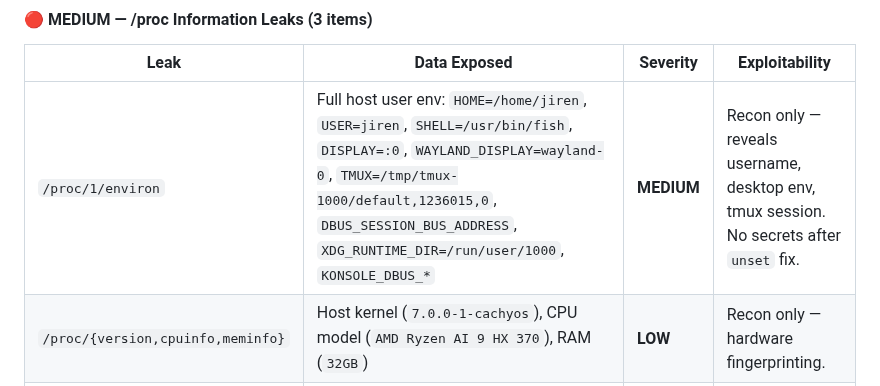
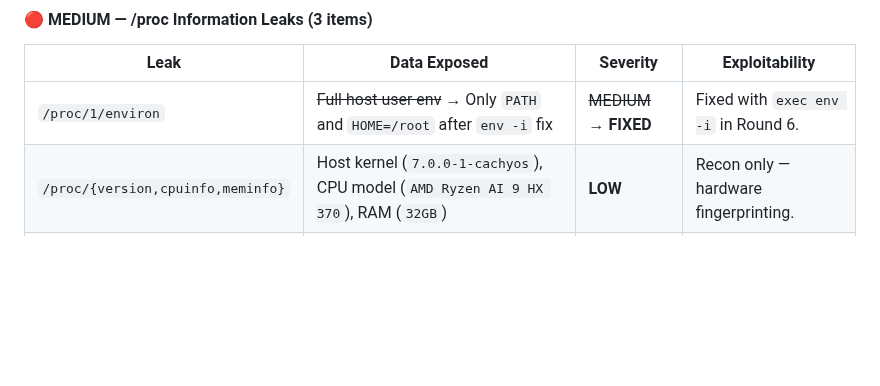
Before and after one commit to hangsiahong/mix-coding-agent, a Markdown page: memorybank/solutions/sandbox.md, the part around the change. GitHub-like rendering; blank space fills up the shorter version.

Commit message:
agent: edit sandbox.md

```diff
--- a/memorybank/solutions/sandbox.md
+++ b/memorybank/solutions/sandbox.md
@@ -264,7 +264,7 @@ Step 4: Reverse shell connects out from host     → POSSIBLE (host has network)
 
 | Leak | Data Exposed | Severity | Exploitability |
 |---|---|---|---|
-| `/proc/1/environ` | Full host user env: `HOME=/home/jiren`, `USER=jiren`, `SHELL=/usr/bin/fish`, `DISPLAY=:0`, `WAYLAND_DISPLAY=wayland-0`, `TMUX=/tmp/tmux-1000/default,1236015,0`, `DBUS_SESSION_BUS_ADDRESS`, `XDG_RUNTIME_DIR=/run/user/1000`, `KONSOLE_DBUS_*` | **MEDIUM** | Recon only — reveals username, desktop env, tmux session. No secrets after `unset` fix. |
+| `/proc/1/environ` | ~~Full host user env~~ → Only `PATH` and `HOME=/root` after `env -i` fix | ~~MEDIUM~~ → **FIXED** | Fixed with `exec env -i` in Round 6. |
 | `/proc/{version,cpuinfo,meminfo}` | Host kernel (`7.0.0-1-cachyos`), CPU model (`AMD Ryzen AI 9 HX 370`), RAM (`32GB`) | **LOW** | Recon only — hardware fingerprinting. |
 | `/proc/partitions` + `mountinfo` | Disk layout (`nvme0n1` with 9 partitions), btrfs subvol names (`@home`, `@`), host username in paths | **LOW** | Recon only — disk layout fingerprinting. |
 
```
